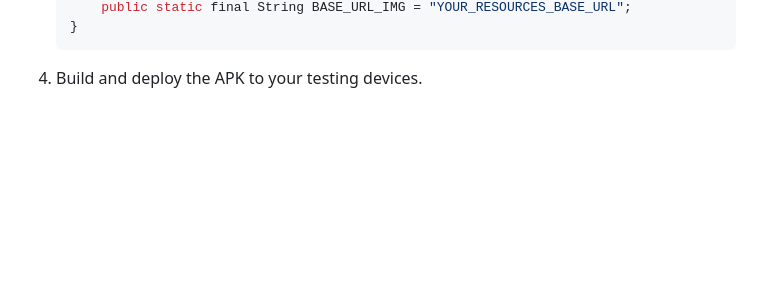
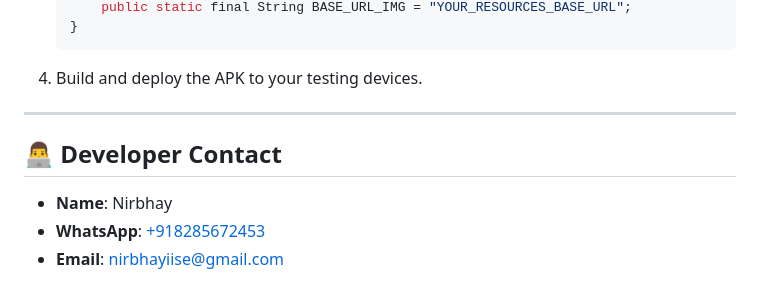
Before and after one commit to nirbhayiise/workman-app, a Markdown page: README.md, the part around the change. GitHub-like rendering; blank space fills up the shorter version.

Commit message:
readme add

````diff
--- a/README.md
+++ b/README.md
@@ -76,3 +76,11 @@ Before compiling the Android application, you must link it to your backend API s
    }
    ```
 4. Build and deploy the APK to your testing devices.
+
+---
+
+## 👨‍💻 Developer Contact
+
+- **Name**: Nirbhay
+- **WhatsApp**: [+918285672453](https://wa.me/918285672453)
+- **Email**: [nirbhayiise@gmail.com](mailto:nirbhayiise@gmail.com)
````
